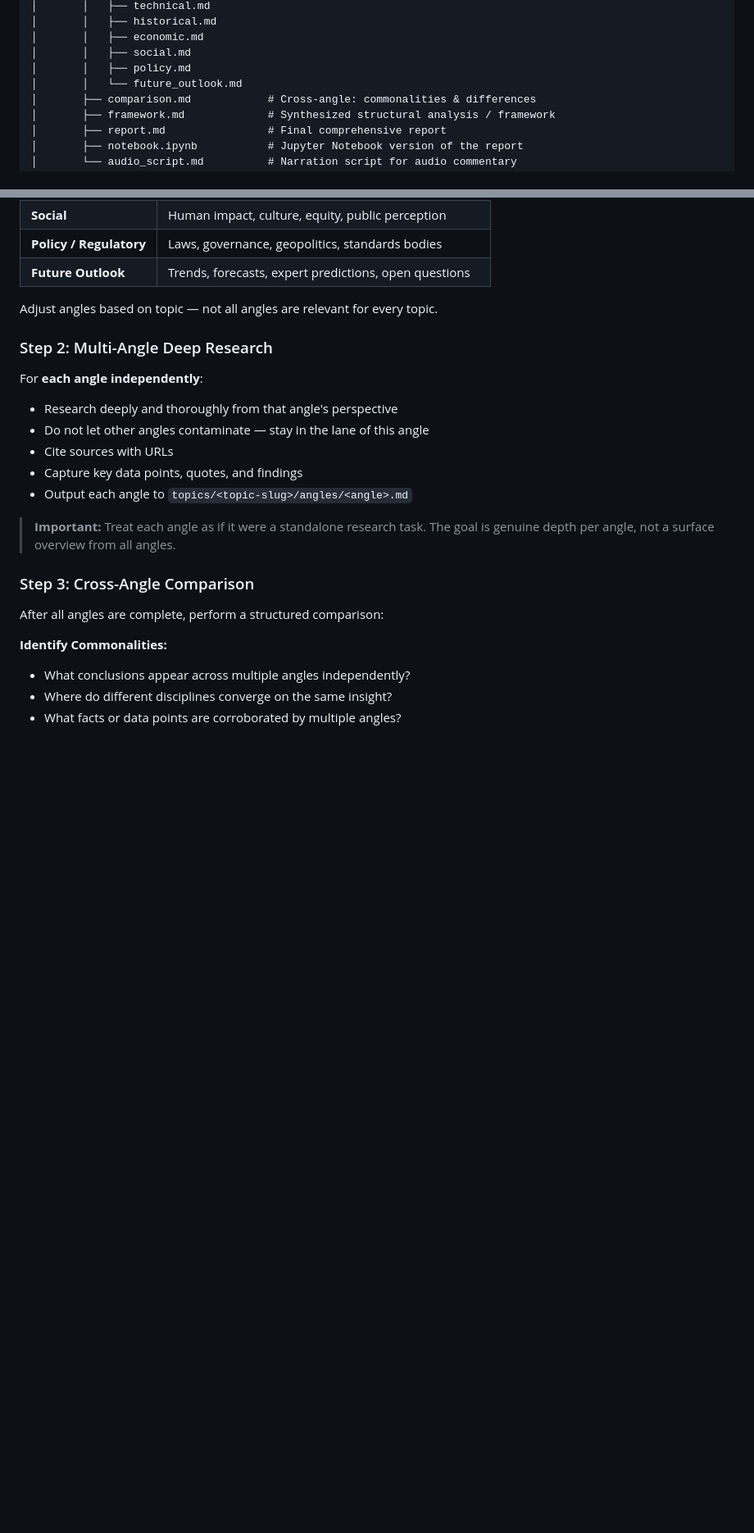
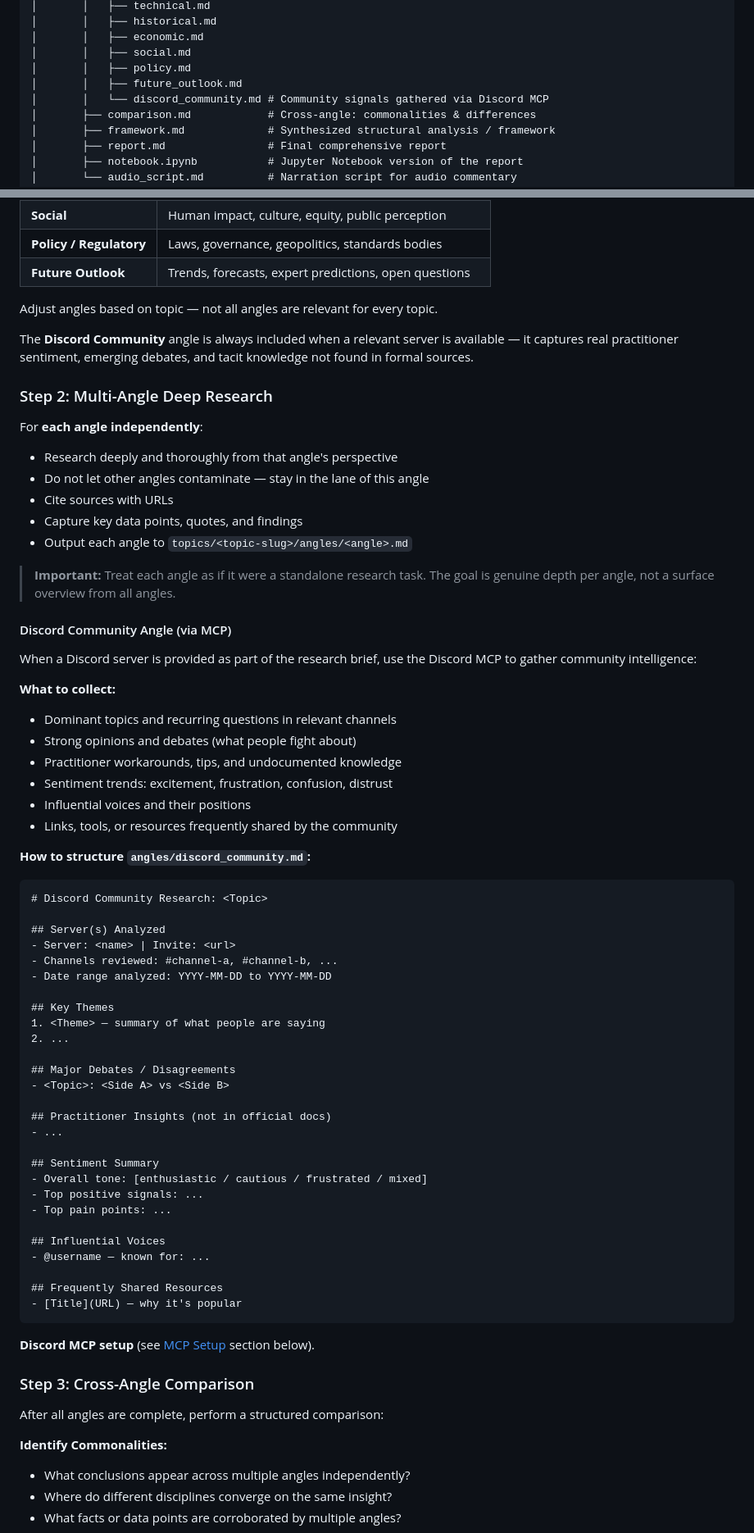
Before and after one commit to masa2000g/research, a Markdown page: CLAUDE.md, 2 parts joined by grey strips. Shown at 82% size. Drawn GitHub-style; blank space fills up the shorter version.

````diff
--- a/CLAUDE.md
+++ b/CLAUDE.md
@@ -36,7 +38,8 @@ research/
 │       │   ├── economic.md
 │       │   ├── social.md
 │       │   ├── policy.md
-│       │   └── future_outlook.md
+│       │   ├── future_outlook.md
+│       │   └── discord_community.md # Community signals gathered via Discord MCP
 │       ├── comparison.md            # Cross-angle: commonalities & differences
 │       ├── framework.md             # Synthesized structural analysis / framework
 │       ├── report.md                # Final comprehensive report
@@ -73,6 +76,8 @@ Before starting, define 4–6 distinct lenses through which to examine the topic
 
 Adjust angles based on topic — not all angles are relevant for every topic.
 
+The **Discord Community** angle is always included when a relevant server is available — it captures real practitioner sentiment, emerging debates, and tacit knowledge not found in formal sources.
+
 ### Step 2: Multi-Angle Deep Research
 
 For **each angle independently**:
@@ -83,6 +88,52 @@ For **each angle independently**:
 - Output each angle to `topics/<topic-slug>/angles/<angle>.md`
 
 > **Important:** Treat each angle as if it were a standalone research task. The goal is genuine depth per angle, not a surface overview from all angles.
+
+#### Discord Community Angle (via MCP)
+
+When a Discord server is provided as part of the research brief, use the Discord MCP to gather community intelligence:
+
+**What to collect:**
+- Dominant topics and recurring questions in relevant channels
+- Strong opinions and debates (what people fight about)
+- Practitioner workarounds, tips, and undocumented knowledge
+- Sentiment trends: excitement, frustration, confusion, distrust
+- Influential voices and their positions
+- Links, tools, or resources frequently shared by the community
+
+**How to structure `angles/discord_community.md`:**
+
+```markdown
+# Discord Community Research: <Topic>
+
+## Server(s) Analyzed
+- Server: <name> | Invite: <url>
+- Channels reviewed: #channel-a, #channel-b, ...
+- Date range analyzed: YYYY-MM-DD to YYYY-MM-DD
+
+## Key Themes
+1. <Theme> — summary of what people are saying
+2. ...
+
+## Major Debates / Disagreements
+- <Topic>: <Side A> vs <Side B>
+
+## Practitioner Insights (not in official docs)
+- ...
+
+## Sentiment Summary
+- Overall tone: [enthusiastic / cautious / frustrated / mixed]
+- Top positive signals: ...
+- Top pain points: ...
+
+## Influential Voices
+- @username — known for: ...
+
+## Frequently Shared Resources
+- [Title](URL) — why it's popular
+```
+
+**Discord MCP setup** (see [MCP Setup](#discord-mcp-setup) section below).
 
 ### Step 3: Cross-Angle Comparison
 
````
Also changed, not shown: other parts of CLAUDE.md (+88 -4 lines).
